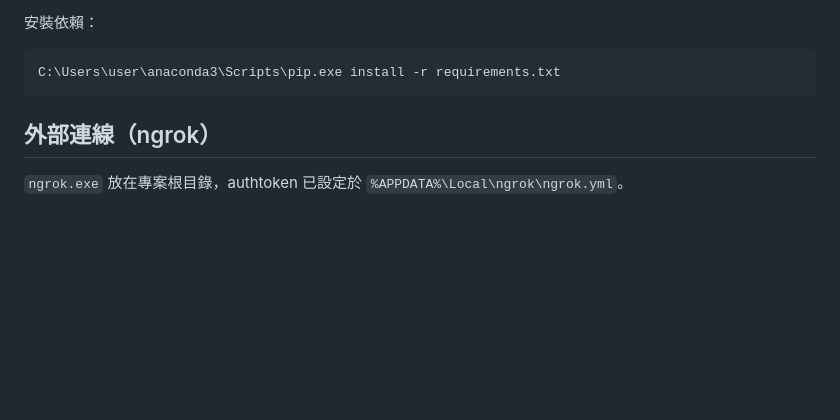
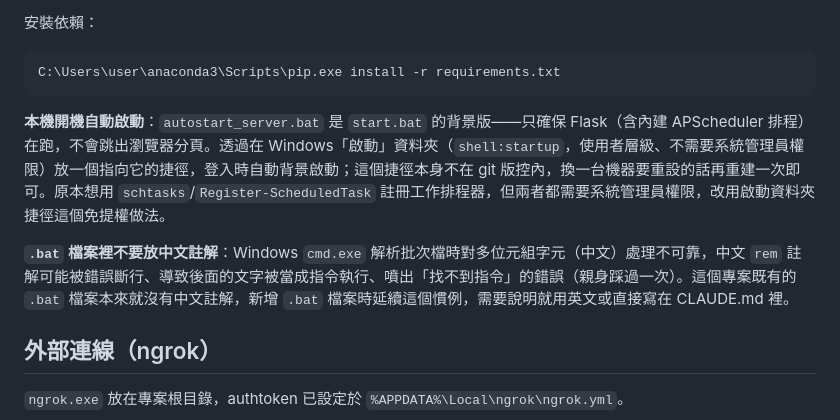
Before and after one commit to abccba9488-cmd/my-expense-tracker, a Markdown page: CLAUDE.md, the part around the change. Drawn GitHub-style; blank space fills up the shorter version.

Commit message:
docs: document autostart_server.bat and the .bat Chinese-comment gotcha
Co-Authored-By: Claude Sonnet 5 <noreply@anthropic.com>

````diff
--- a/CLAUDE.md
+++ b/CLAUDE.md
@@ -28,6 +28,10 @@ Python 直譯器固定為 `C:\Users\user\anaconda3\python.exe`（Python 3.13）
 ```
 C:\Users\user\anaconda3\Scripts\pip.exe install -r requirements.txt
 ```
+
+**本機開機自動啟動**：`autostart_server.bat` 是 `start.bat` 的背景版——只確保 Flask（含內建 APScheduler 排程）在跑，不會跳出瀏覽器分頁。透過在 Windows「啟動」資料夾（`shell:startup`，使用者層級、不需要系統管理員權限）放一個指向它的捷徑，登入時自動背景啟動；這個捷徑本身不在 git 版控內，換一台機器要重設的話再重建一次即可。原本想用 `schtasks`/`Register-ScheduledTask` 註冊工作排程器，但兩者都需要系統管理員權限，改用啟動資料夾捷徑這個免提權做法。
+
+**`.bat` 檔案裡不要放中文註解**：Windows `cmd.exe` 解析批次檔時對多位元組字元（中文）處理不可靠，中文 `rem` 註解可能被錯誤斷行、導致後面的文字被當成指令執行、噴出「找不到指令」的錯誤（親身踩過一次）。這個專案既有的 `.bat` 檔案本來就沒有中文註解，新增 `.bat` 檔案時延續這個慣例，需要說明就用英文或直接寫在 CLAUDE.md 裡。
 
 ## 外部連線（ngrok）
 
````
